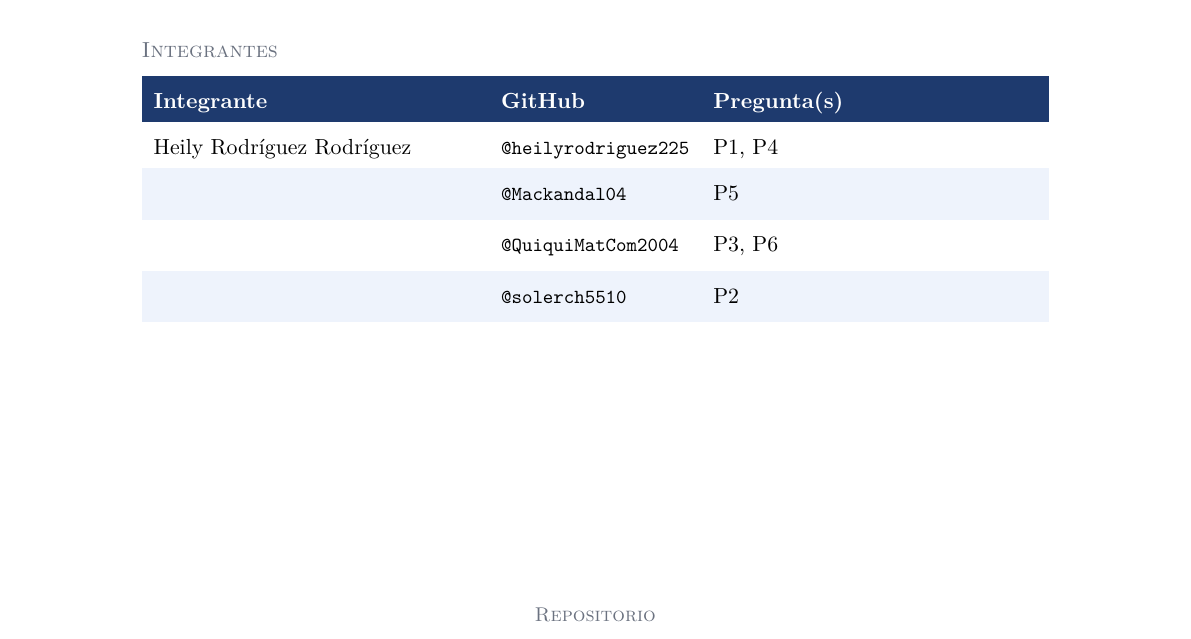
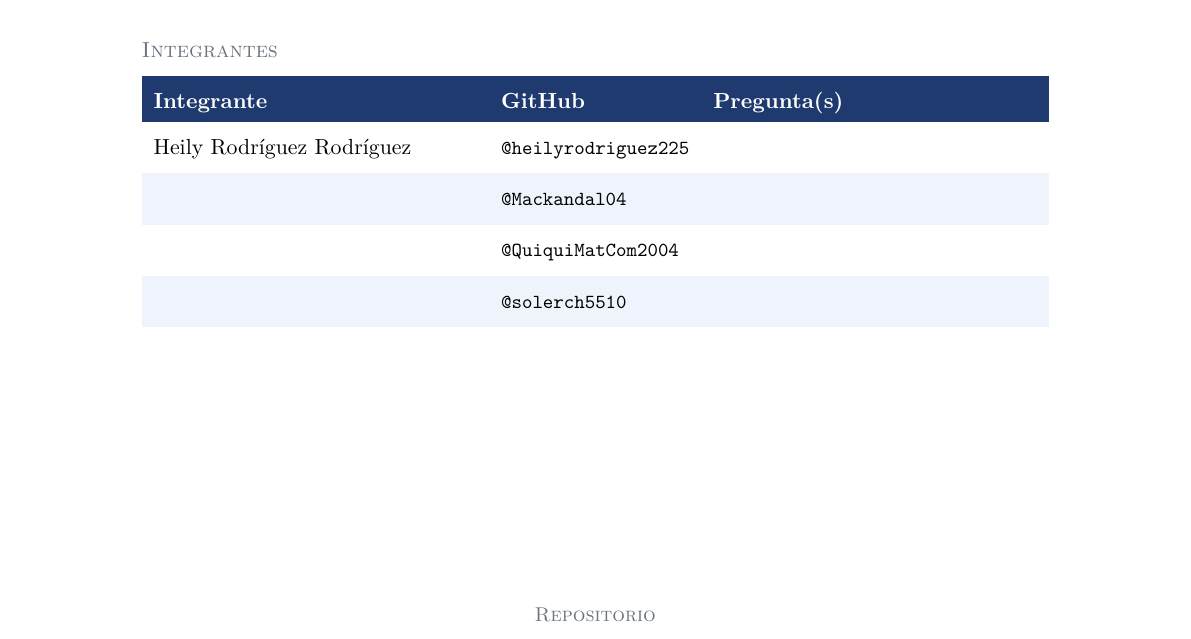
Before and after one commit to Team-Bales/seminario-arq-distribuidas, a LaTeX document (latex/main.tex): part of page 1 of 8, cut so that both start at the same text. Compiled offline with pdfLaTeX.

Commit message:
docs: quita la columna Pregunta(s) prellenada, no coincide con el tablero
La distribución que leí de los assignees de los issues no es la que el
equipo fijó en el tablero del proyecto; se deja en blanco para completarla
a mano según avance el trabajo real.

```diff
--- a/latex/main.tex
+++ b/latex/main.tex
@@ -42,10 +42,10 @@
   \begin{tabularx}{\textwidth}{>{\raggedright\arraybackslash}X >{\ttfamily\small}l >{\raggedright\arraybackslash}X}
     \rowcolor{portadaoscuro}
     \textcolor{white}{\textbf{Integrante}} & \textcolor{white}{\rmfamily\normalsize\textbf{GitHub}} & \textcolor{white}{\textbf{Pregunta(s)}} \\
-    Heily Rodríguez Rodríguez & @heilyrodriguez225 & P1, P4 \\
-     & @Mackandal04 & P5 \\
-     & @QuiquiMatCom2004 & P3, P6 \\
-     & @solerch5510 & P2 \\
+    Heily Rodríguez Rodríguez & @heilyrodriguez225 &  \\
+     & @Mackandal04 &  \\
+     & @QuiquiMatCom2004 &  \\
+     & @solerch5510 &  \\
   \end{tabularx}\par}
 
   \vfill
```
Also changed, not shown: README.md.
